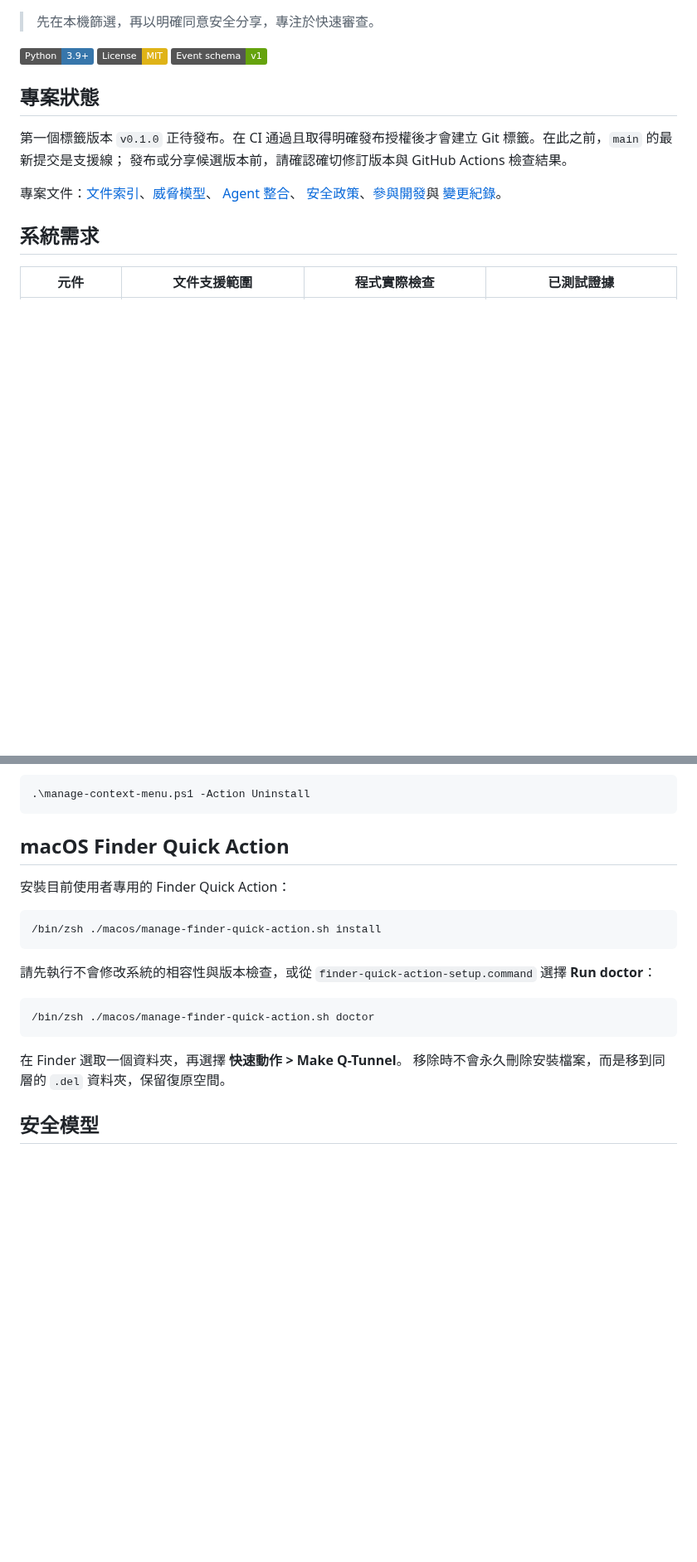
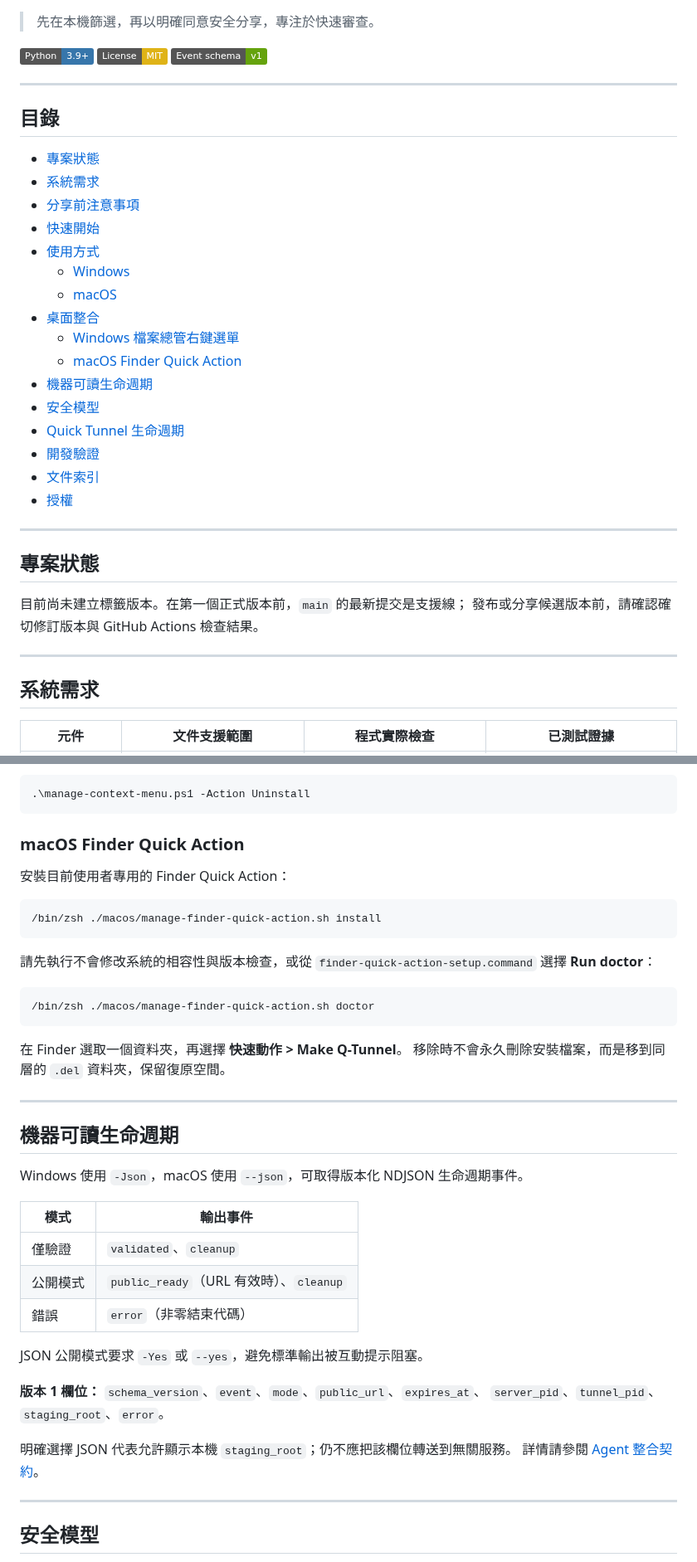
Before and after one commit to pingqLIN/Quick-Tunnel, a Markdown page: README.zh-tw.md, 2 parts joined by grey strips. Shown at 83% size. GitHub-like rendering; badges without logos; blank space fills up the shorter version.

````diff
--- a/README.zh-tw.md
+++ b/README.zh-tw.md
@@ -14,16 +13,35 @@ HTTP 伺服器直接提供。
 [![License MIT](https://img.shields.io/badge/License-MIT-yellow.svg)](LICENSE)
 [![Event schema v1](https://img.shields.io/badge/Event%20schema-v1-65a30d)](docs/THREAT_MODEL.zh-tw.md#機器可讀輸出)
 
+---
+
+## 目錄
+
+- [專案狀態](#專案狀態)
+- [系統需求](#系統需求)
+- [分享前注意事項](#分享前注意事項)
+- [快速開始](#快速開始)
+- [使用方式](#使用方式)
+  - [Windows](#windows)
+  - [macOS](#macos)
+- [桌面整合](#桌面整合)
+  - [Windows 檔案總管右鍵選單](#windows-檔案總管右鍵選單)
+  - [macOS Finder Quick Action](#macos-finder-quick-action)
+- [機器可讀生命週期](#機器可讀生命週期)
+- [安全模型](#安全模型)
+- [Quick Tunnel 生命週期](#quick-tunnel-生命週期)
+- [開發驗證](#開發驗證)
+- [文件索引](#文件索引)
+- [授權](#授權)
+
+---
+
 ## 專案狀態
 
-第一個標籤版本 `v0.1.0` 正待發布。在 CI 通過且取得明確發布授權後才會建立
-Git 標籤。在此之前，`main` 的最新提交是支援線；
+目前尚未建立標籤版本。在第一個正式版本前，`main` 的最新提交是支援線；
 發布或分享候選版本前，請確認確切修訂版本與 GitHub Actions 檢查結果。
 
-專案文件：[文件索引](docs/README.zh-tw.md)、[威脅模型](docs/THREAT_MODEL.zh-tw.md)、
-[Agent 整合](docs/AGENT_INTEGRATION.zh-tw.md)、
-[安全政策](SECURITY.zh-tw.md)、[參與開發](CONTRIBUTING.zh-tw.md)與
-[變更紀錄](CHANGELOG.zh-tw.md)。
+---
 
 ## 系統需求
 
@@ -126,23 +164,45 @@ JSON 公開模式要求 `-Yes` 或 `--yes`，避免標準輸出被互動提示
 .\manage-context-menu.ps1 -Action Uninstall
 ```
 
-## macOS Finder Quick Action
+### macOS Finder Quick Action
 
 安裝目前使用者專用的 Finder Quick Action：
 
-~~~zsh
+```zsh
 /bin/zsh ./macos/manage-finder-quick-action.sh install
-~~~
+```
 
 請先執行不會修改系統的相容性與版本檢查，或從
 `finder-quick-action-setup.command` 選擇 **Run doctor**：
 
-~~~zsh
+```zsh
 /bin/zsh ./macos/manage-finder-quick-action.sh doctor
-~~~
+```
 
 在 Finder 選取一個資料夾，再選擇 **快速動作 > Make Q-Tunnel**。
 移除時不會永久刪除安裝檔案，而是移到同層的 `.del` 資料夾，保留復原空間。
+
+---
+
+## 機器可讀生命週期
+
+Windows 使用 `-Json`，macOS 使用 `--json`，可取得版本化 NDJSON 生命週期事件。
+
+| 模式 | 輸出事件 |
+| --- | --- |
+| 僅驗證 | `validated`、`cleanup` |
+| 公開模式 | `public_ready`（URL 有效時）、`cleanup` |
+| 錯誤 | `error`（非零結束代碼） |
+
+JSON 公開模式要求 `-Yes` 或 `--yes`，避免標準輸出被互動提示阻塞。
+
+**版本 1 欄位：** `schema_version`、`event`、`mode`、`public_url`、`expires_at`、
+`server_pid`、`tunnel_pid`、`staging_root`、`error`。
+
+明確選擇 JSON 代表允許顯示本機 `staging_root`；仍不應把該欄位轉送到無關服務。
+詳情請參閱 [Agent 整合契約](docs/AGENT_INTEGRATION.zh-tw.md)。
+
+---
 
 ## 安全模型
 
````
Also changed, not shown: other parts of README.zh-tw.md (+92 -43 lines), README.md (+165 -74 lines), docs/assets/readme/quick-tunnel-private-home-visit.jpg (added), 1 other file.
